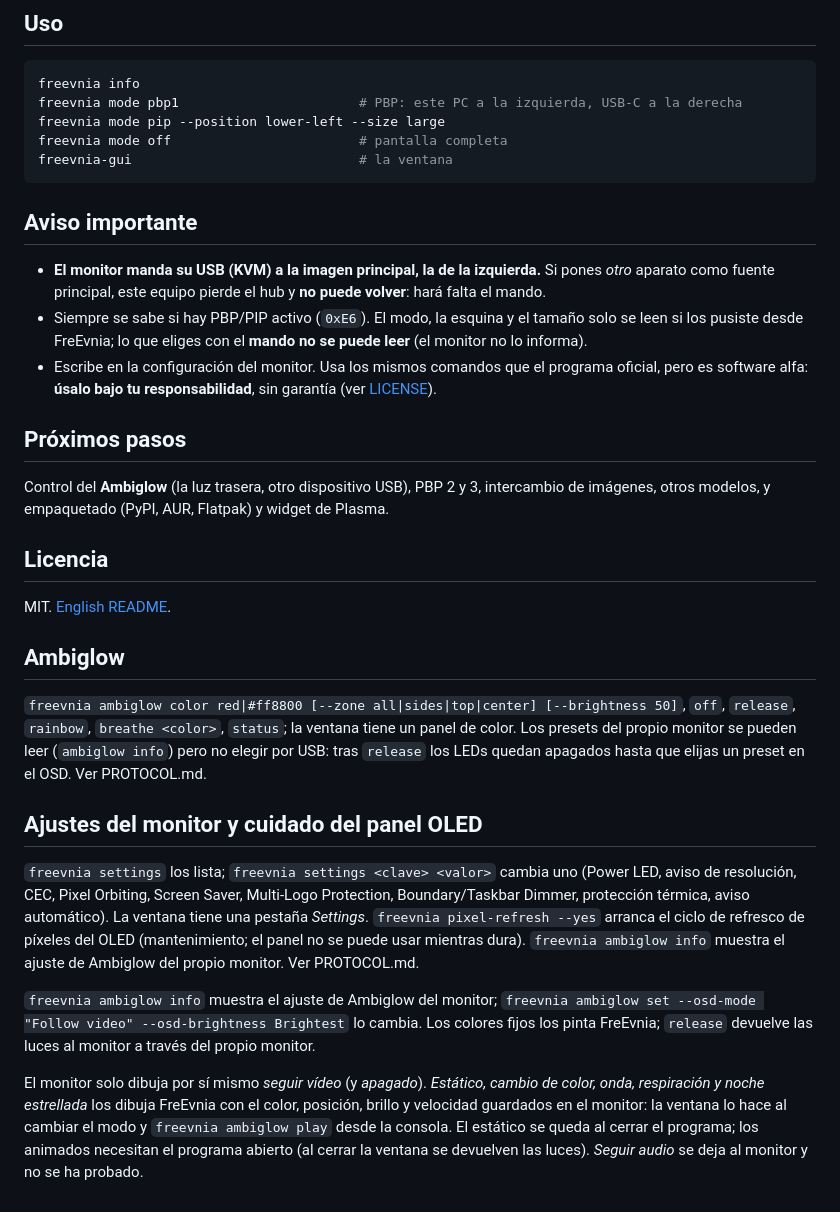
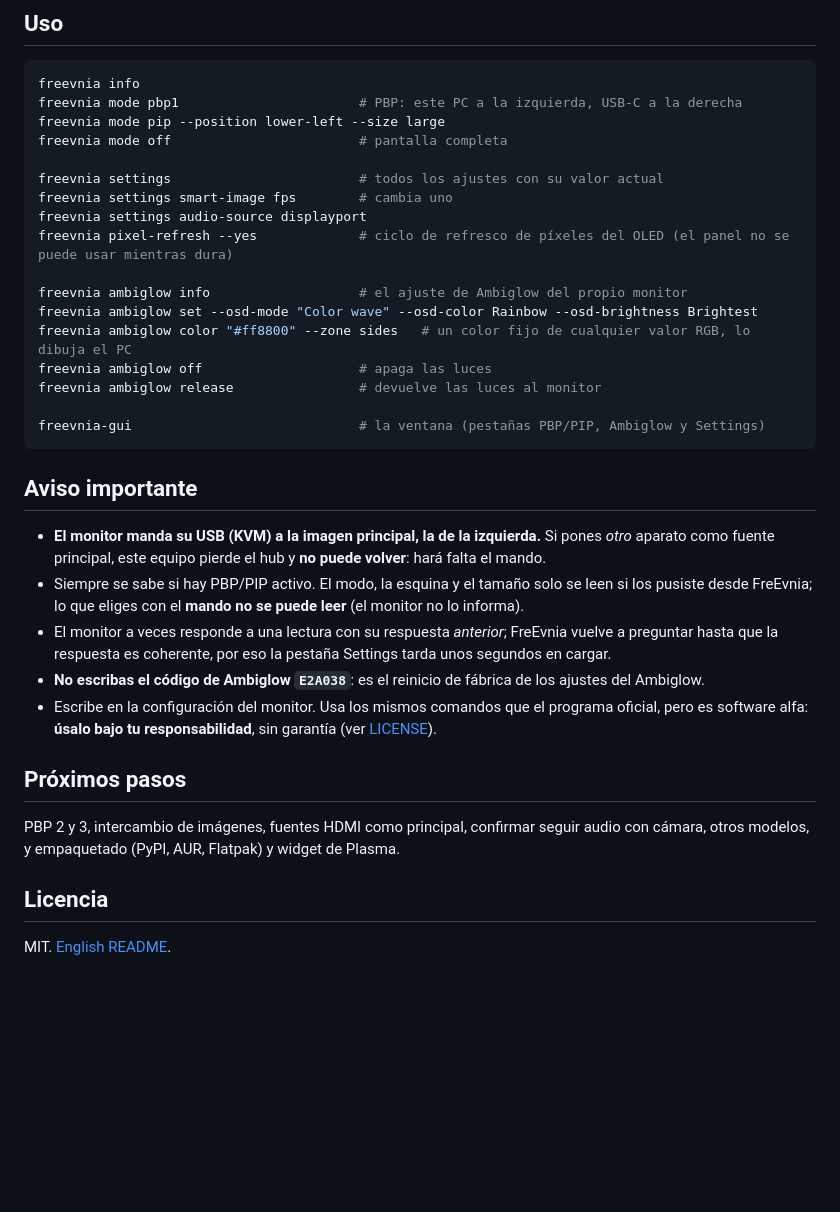
Before and after one commit to satanasinc/FreEvnia, a Markdown page: README.es.md, the part around one of its changes. Rendered like a GitHub page; blank space fills up the shorter version.

````diff
--- a/README.es.md
+++ b/README.es.md
@@ -46,43 +53,38 @@ freevnia info
 freevnia mode pbp1                       # PBP: este PC a la izquierda, USB-C a la derecha
 freevnia mode pip --position lower-left --size large
 freevnia mode off                        # pantalla completa
-freevnia-gui                             # la ventana
+
+freevnia settings                        # todos los ajustes con su valor actual
+freevnia settings smart-image fps        # cambia uno
+freevnia settings audio-source displayport
+freevnia pixel-refresh --yes             # ciclo de refresco de píxeles del OLED (el panel no se puede usar mientras dura)
+
+freevnia ambiglow info                   # el ajuste de Ambiglow del propio monitor
+freevnia ambiglow set --osd-mode "Color wave" --osd-color Rainbow --osd-brightness Brightest
+freevnia ambiglow color "#ff8800" --zone sides   # un color fijo de cualquier valor RGB, lo dibuja el PC
+freevnia ambiglow off                    # apaga las luces
+freevnia ambiglow release                # devuelve las luces al monitor
+
+freevnia-gui                             # la ventana (pestañas PBP/PIP, Ambiglow y Settings)
 ```
 
 ## Aviso importante
 
 * **El monitor manda su USB (KVM) a la imagen principal, la de la izquierda.** Si pones *otro* aparato como
   fuente principal, este equipo pierde el hub y **no puede volver**: hará falta el mando.
-* Siempre se sabe si hay PBP/PIP activo (`0xE6`). El modo, la esquina y el tamaño solo se leen si los pusiste
-  desde FreEvnia; lo que eliges con el **mando no se puede leer** (el monitor no lo informa).
+* Siempre se sabe si hay PBP/PIP activo. El modo, la esquina y el tamaño solo se leen si los pusiste desde
+  FreEvnia; lo que eliges con el **mando no se puede leer** (el monitor no lo informa).
+* El monitor a veces responde a una lectura con su respuesta *anterior*; FreEvnia vuelve a preguntar hasta que
+  la respuesta es coherente, por eso la pestaña Settings tarda unos segundos en cargar.
+* **No escribas el código de Ambiglow `E2A038`**: es el reinicio de fábrica de los ajustes del Ambiglow.
 * Escribe en la configuración del monitor. Usa los mismos comandos que el programa oficial, pero es software
   alfa: **úsalo bajo tu responsabilidad**, sin garantía (ver [LICENSE](LICENSE)).
 
 ## Próximos pasos
 
-Control del **Ambiglow** (la luz trasera, otro dispositivo USB), PBP 2 y 3, intercambio de imágenes,
-otros modelos, y empaquetado (PyPI, AUR, Flatpak) y widget de Plasma.
+PBP 2 y 3, intercambio de imágenes, fuentes HDMI como principal, confirmar seguir audio con cámara, otros
+modelos, y empaquetado (PyPI, AUR, Flatpak) y widget de Plasma.
 
 ## Licencia
 
 MIT. [English README](README.md).
-
-## Ambiglow
-
-`freevnia ambiglow color red|#ff8800 [--zone all|sides|top|center] [--brightness 50]`, `off`, `release`, `rainbow`, `breathe <color>`, `status`; la ventana tiene un panel de color. Los presets del propio monitor se pueden leer (`ambiglow info`) pero no elegir por USB: tras `release` los LEDs quedan apagados hasta que elijas un preset en el OSD. Ver PROTOCOL.md.
-
-## Ajustes del monitor y cuidado del panel OLED
-
-`freevnia settings` los lista; `freevnia settings <clave> <valor>` cambia uno (Power LED, aviso de resolución,
-CEC, Pixel Orbiting, Screen Saver, Multi-Logo Protection, Boundary/Taskbar Dimmer, protección térmica, aviso
-automático). La ventana tiene una pestaña *Settings*. `freevnia pixel-refresh --yes` arranca el ciclo de
-refresco de píxeles del OLED (mantenimiento; el panel no se puede usar mientras dura). `freevnia ambiglow info`
-muestra el ajuste de Ambiglow del propio monitor. Ver PROTOCOL.md.
-
-`freevnia ambiglow info` muestra el ajuste de Ambiglow del monitor; `freevnia ambiglow set --osd-mode "Follow video" --osd-brightness Brightest` lo cambia. Los colores fijos los pinta FreEvnia; `release` devuelve las luces al monitor a través del propio monitor.
-
-El monitor solo dibuja por sí mismo *seguir vídeo* (y *apagado*). *Estático, cambio de color, onda, respiración y
-noche estrellada* los dibuja FreEvnia con el color, posición, brillo y velocidad guardados en el monitor: la ventana
-lo hace al cambiar el modo y `freevnia ambiglow play` desde la consola. El estático se queda al cerrar el
-programa; los animados necesitan el programa abierto (al cerrar la ventana se devuelven las luces).
-*Seguir audio* se deja al monitor y no se ha probado.
````
Also changed, not shown: other parts of README.es.md (+16 -9 lines), PROTOCOL.md (+38 -46 lines), README.md (+35 -37 lines), docs/gui.png, 4 other files.
